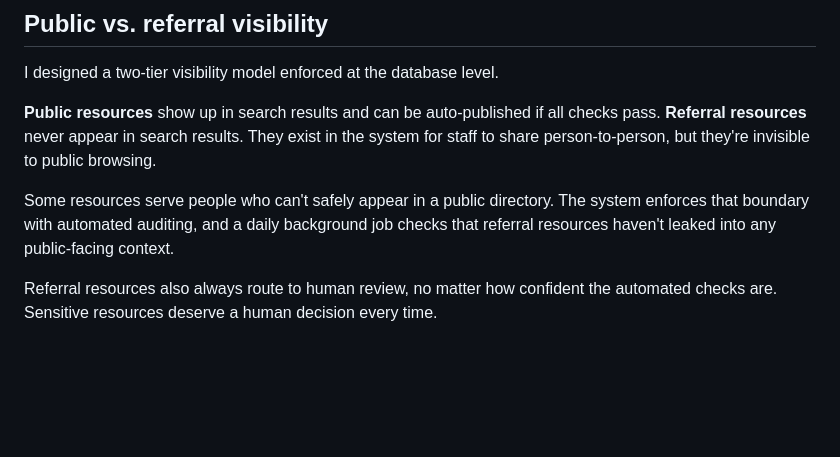
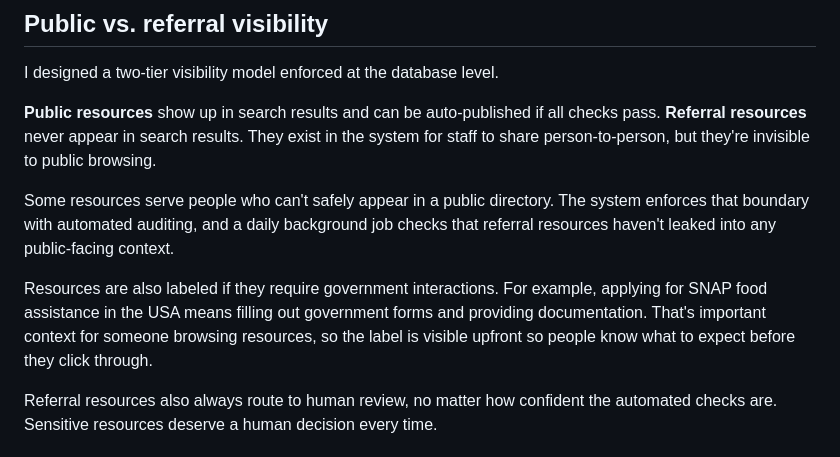
Before and after one commit to meganirenegott/megangott-portfolio, a Markdown page: blog/posts/community-resource-commons.md, the part around the change. GitHub-like rendering; blank space fills up the shorter version.

Commit message:
Add government interaction labeling detail with SNAP example

```diff
--- a/blog/posts/community-resource-commons.md
+++ b/blog/posts/community-resource-commons.md
@@ -46,6 +46,8 @@ I designed a two-tier visibility model enforced at the database level.
 **Public resources** show up in search results and can be auto-published if all checks pass. **Referral resources** never appear in search results. They exist in the system for staff to share person-to-person, but they're invisible to public browsing.
 
 Some resources serve people who can't safely appear in a public directory. The system enforces that boundary with automated auditing, and a daily background job checks that referral resources haven't leaked into any public-facing context.
+
+Resources are also labeled if they require government interactions. For example, applying for SNAP food assistance in the USA means filling out government forms and providing documentation. That's important context for someone browsing resources, so the label is visible upfront so people know what to expect before they click through.
 
 Referral resources also always route to human review, no matter how confident the automated checks are. Sensitive resources deserve a human decision every time.
 
```
